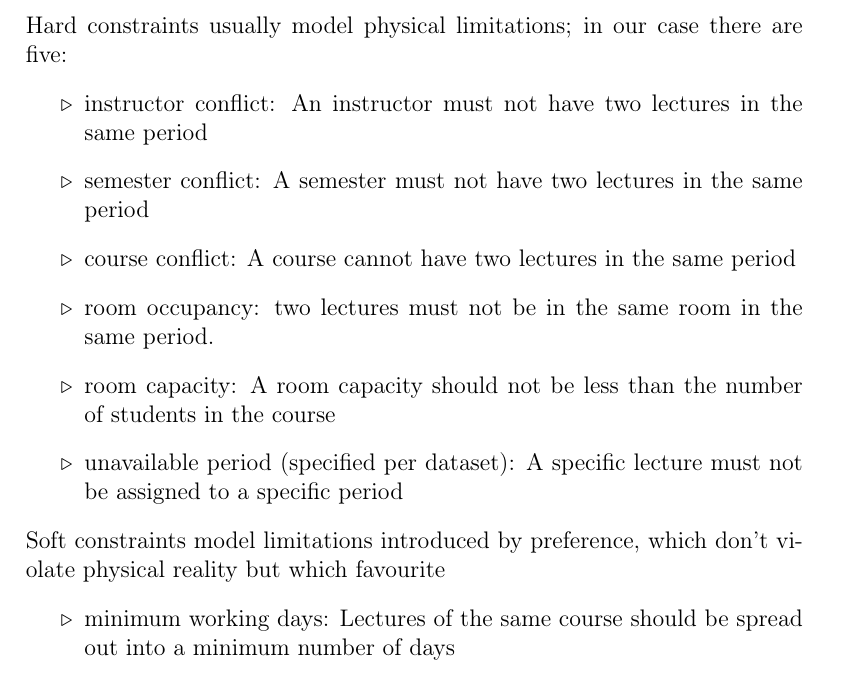
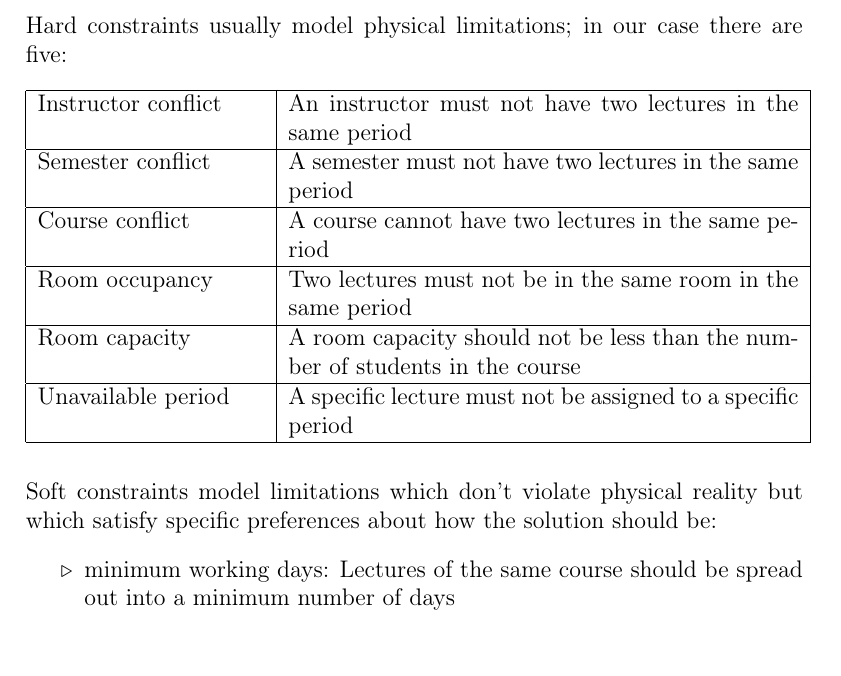
Before and after one commit to Spyridox/bachelor-project-report, a LaTeX thesis (report/report.tex): part of page 8 of 13, cut so that both start at the same text. Compiled offline with pdfLaTeX.

Commit message:
Change itemize to table

```diff
--- a/report/report.tex
+++ b/report/report.tex
@@ -110,16 +110,18 @@ the minimum number of days these lectures should be spread out on, and the numbe
 
 A solution is a list of lectures, each with an assigned room and a period, representing a weekly occurrence of a course in the schedule. Each solution has a score, which is calculated according to set weights related to the constraints. The score is separated in two parts (or levels): a hard score and a soft score; if a solution \(A\) has a worse hard score than another solution \(B\), then \(A\) is worse than \(B\), regardless of what the soft scores are. The hard score relates to hard constraints, while the soft score relates to soft constraints.\par
 Hard constraints usually model physical limitations; in our case there are five:
-\begin{itemize}[label=\bullet]
-\item instructor conflict: An instructor must not have two lectures in the same period
-\item semester conflict: A semester must not have two lectures in the same period
-\item course conflict: A course cannot have two lectures in the same period
-\item room occupancy: two lectures must not be in the same room in the same period.
-\item room capacity: A room capacity should not be less than the number of students in the course
-\item unavailable period (specified per dataset): A specific lecture must not be assigned to a specific period
-\end{itemize}
+\begin{table}[h]
+\begin{tabular}{|p{4cm}|p{9cm}|}\hline
+Instructor conflict & An instructor must not have two lectures in the same period\\\hline
+Semester conflict   & A semester must not have two lectures in the same period\\\hline
+Course conflict     & A course cannot have two lectures in the same period\\\hline
+Room occupancy      & Two lectures must not be in the same room in the same period\\\hline
+Room capacity       & A room capacity should not be less than the number of students in the course\\\hline
+Unavailable period  & A specific lecture must not be assigned to a specific period\\\hline
+\end{tabular}
+\end{table}
 
-Soft constraints model limitations introduced by preference, which don't violate physical reality but which favourite
+Soft constraints model limitations which don't violate physical reality but which satisfy specific preferences about how the solution should be:
 \begin{itemize}[label=\bullet]
 \item minimum working days: Lectures of the same course should be spread out into a minimum number of days
 \item semester compactness: Lectures belonging to the same curriculum should be adjacent to each other (so in consecutive periods)
```
Also changed, not shown: report/report.pdf.
